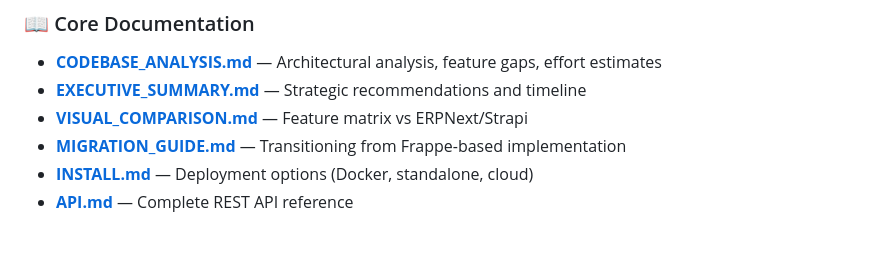
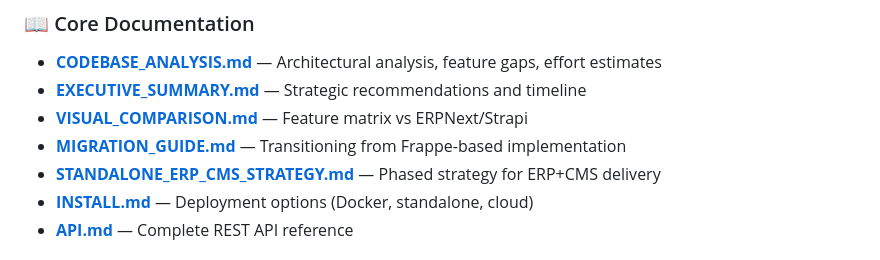
Before and after one commit to mitchlabeetch/turbo-octo-robot, a Markdown page: README.md, the part around the change. Drawn GitHub-style.

Commit message:
docs: add phased standalone ERP+CMS strategy
Co-authored-by: mitchlabeetch <240607459+mitchlabeetch@users.noreply.github.com>

```diff
--- a/README.md
+++ b/README.md
@@ -107,6 +107,7 @@ See [CODEBASE_ANALYSIS.md](CODEBASE_ANALYSIS.md) for detailed gap analysis and [
 - **[EXECUTIVE_SUMMARY.md](EXECUTIVE_SUMMARY.md)** — Strategic recommendations and timeline
 - **[VISUAL_COMPARISON.md](VISUAL_COMPARISON.md)** — Feature matrix vs ERPNext/Strapi
 - **[MIGRATION_GUIDE.md](MIGRATION_GUIDE.md)** — Transitioning from Frappe-based implementation
+- **[STANDALONE_ERP_CMS_STRATEGY.md](STANDALONE_ERP_CMS_STRATEGY.md)** — Phased strategy for ERP+CMS delivery
 - **[INSTALL.md](INSTALL.md)** — Deployment options (Docker, standalone, cloud)
 - **[API.md](docs/API_v2.md)** — Complete REST API reference
 
```
Also changed, not shown: INDEX_ANALYSIS_DOCUMENTS.md (+22 -4 lines), STANDALONE_ERP_CMS_STRATEGY.md (added, +202 -0 lines).
